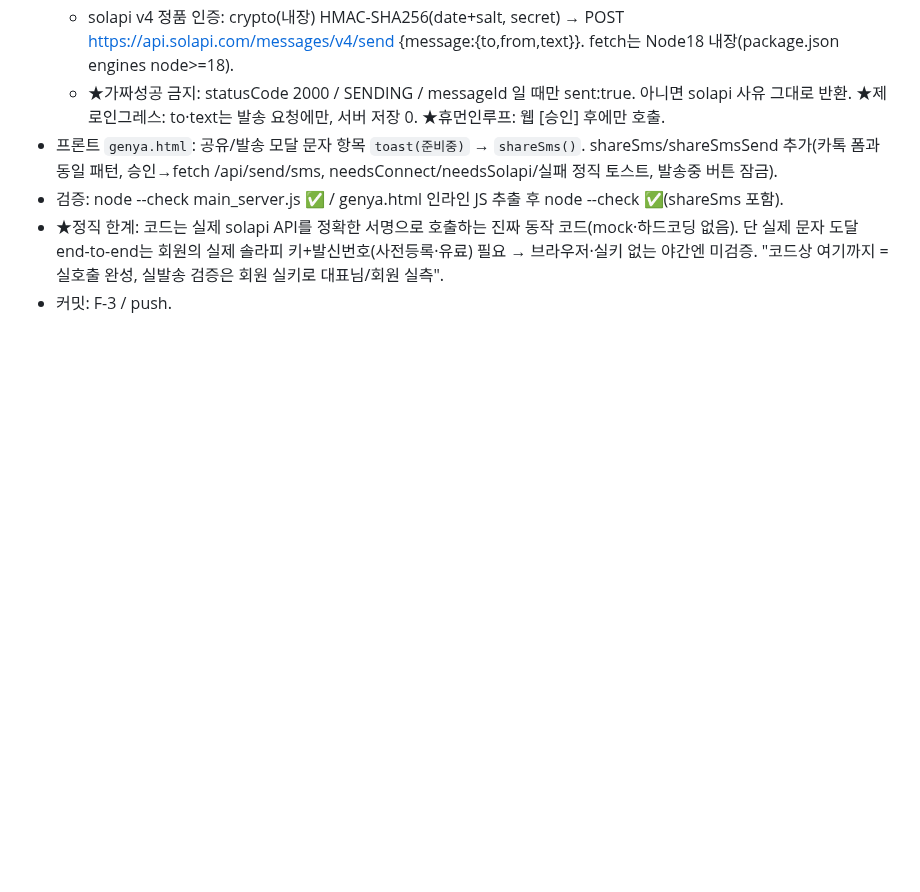
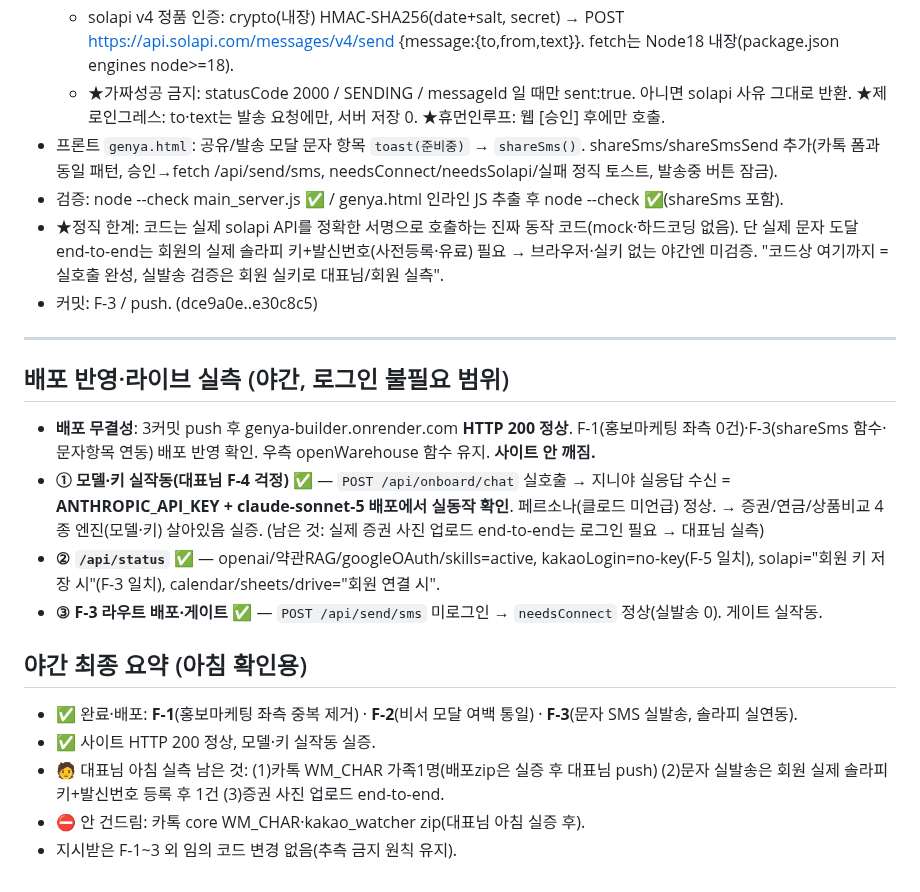
Before and after one commit to ggorilla11-hub/genya-builder, a Markdown page: 작업기록.md, the part around the change. Rendered like a GitHub page; blank space fills up the shorter version.

Commit message:
docs: 야간 자율개발 기록 - F-1~3 완료·라이브 실측(모델·키·게이트)

```diff
--- a/작업기록.md
+++ b/작업기록.md
@@ -36,4 +36,19 @@
 - 프론트 `genya.html`: 공유/발송 모달 문자 항목 `toast(준비중)` → `shareSms()`. shareSms/shareSmsSend 추가(카톡 폼과 동일 패턴, 승인→fetch /api/send/sms, needsConnect/needsSolapi/실패 정직 토스트, 발송중 버튼 잠금).
 - 검증: node --check main_server.js ✅ / genya.html 인라인 JS 추출 후 node --check ✅(shareSms 포함).
 - ★정직 한계: 코드는 실제 solapi API를 정확한 서명으로 호출하는 진짜 동작 코드(mock·하드코딩 없음). 단 실제 문자 도달 end-to-end는 회원의 실제 솔라피 키+발신번호(사전등록·유료) 필요 → 브라우저·실키 없는 야간엔 미검증. "코드상 여기까지 = 실호출 완성, 실발송 검증은 회원 실키로 대표님/회원 실측".
-- 커밋: F-3 / push.
+- 커밋: F-3 / push. (dce9a0e..e30c8c5)
+
+---
+
+## 배포 반영·라이브 실측 (야간, 로그인 불필요 범위)
+- **배포 무결성**: 3커밋 push 후 genya-builder.onrender.com **HTTP 200 정상**. F-1(홍보마케팅 좌측 0건)·F-3(shareSms 함수·문자항목 연동) 배포 반영 확인. 우측 openWarehouse 함수 유지. **사이트 안 깨짐.**
+- **① 모델·키 실작동(대표님 F-4 걱정)** ✅ — `POST /api/onboard/chat` 실호출 → 지니야 실응답 수신 = **ANTHROPIC_API_KEY + claude-sonnet-5 배포에서 실동작 확인**. 페르소나(클로드 미언급) 정상. → 증권/연금/상품비교 4종 엔진(모델·키) 살아있음 실증. (남은 것: 실제 증권 사진 업로드 end-to-end는 로그인 필요 → 대표님 실측)
+- **② `/api/status`** ✅ — openai/약관RAG/googleOAuth/skills=active, kakaoLogin=no-key(F-5 일치), solapi="회원 키 저장 시"(F-3 일치), calendar/sheets/drive="회원 연결 시".
+- **③ F-3 라우트 배포·게이트** ✅ — `POST /api/send/sms` 미로그인 → `needsConnect` 정상(실발송 0). 게이트 실작동.
+
+## 야간 최종 요약 (아침 확인용)
+- ✅ 완료·배포: **F-1**(홍보마케팅 좌측 중복 제거) · **F-2**(비서 모달 여백 통일) · **F-3**(문자 SMS 실발송, 솔라피 실연동).
+- ✅ 사이트 HTTP 200 정상, 모델·키 실작동 실증.
+- 🧑 대표님 아침 실측 남은 것: (1)카톡 WM_CHAR 가족1명(배포zip은 실증 후 대표님 push) (2)문자 실발송은 회원 실제 솔라피 키+발신번호 등록 후 1건 (3)증권 사진 업로드 end-to-end.
+- ⛔ 안 건드림: 카톡 core WM_CHAR·kakao_watcher zip(대표님 아침 실증 후).
+- 지시받은 F-1~3 외 임의 코드 변경 없음(추측 금지 원칙 유지).
```
